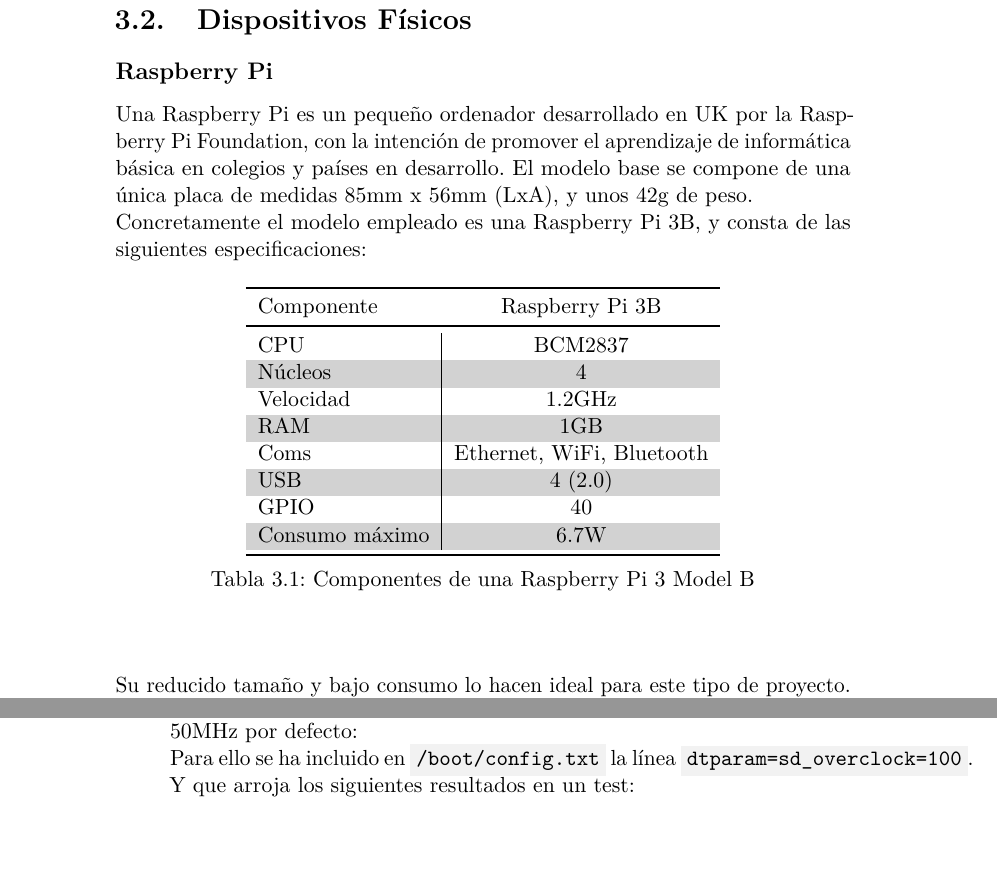
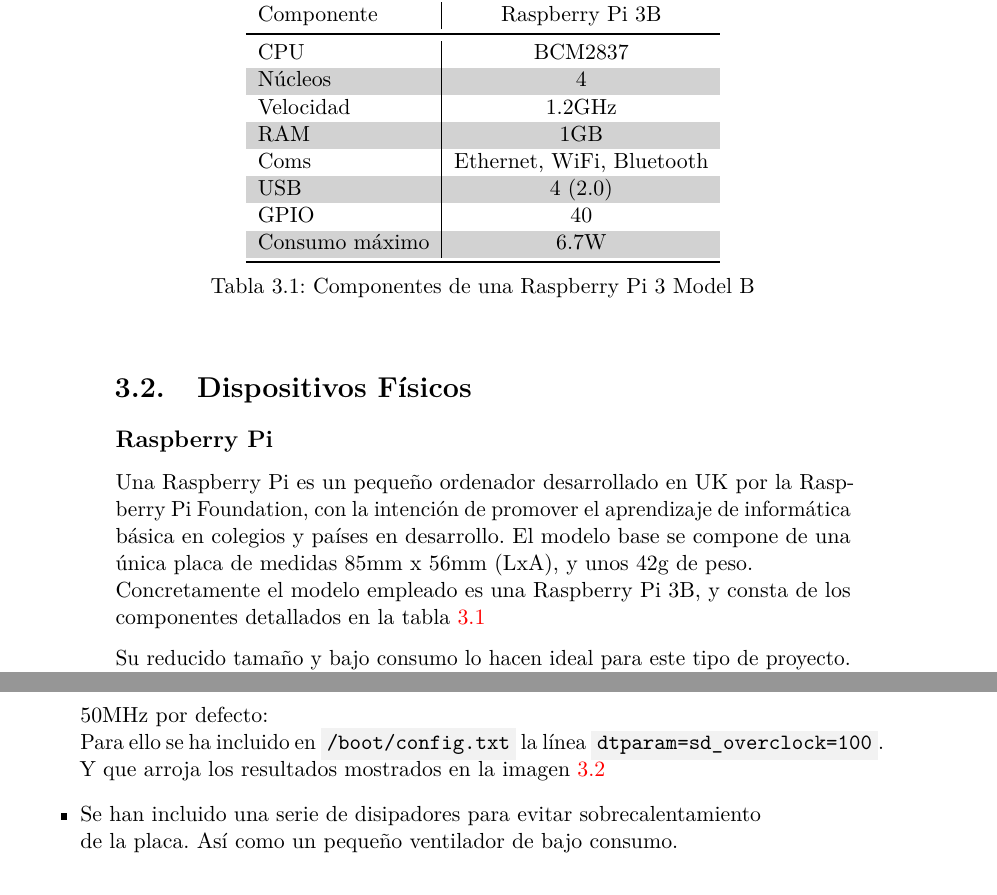
Before and after one commit to MarioBartolome/GII_0_17.02_SNSI, a LaTeX book (memoria.tex, which reads tex/3_Conceptos_teoricos.tex): two parts of pages 18 and 20 of 33 before the commit and two parts of pages 18 and 21 of 33 after it, joined at a grey line, cut so that both start at the same text, the shorter picture padded with empty space. Compiled offline with pdfLaTeX.

Commit message:
Mods due to suggestions
As suggested by @cgosorio, in order to better learn LaTeX, I stopped using the template commands.

```diff
--- a/tex/3_Conceptos_teoricos.tex
+++ b/tex/3_Conceptos_teoricos.tex
@@ -25,10 +25,14 @@
 
 \subsection{Raspberry Pi}
 
-\noindent Una Raspberry Pi es un pequeño ordenador desarrollado en UK por la Raspberry Pi Foundation, con la intención de promover el aprendizaje de informática básica en colegios y países en desarrollo. El modelo base se compone de una única placa de medidas 85mm x 56mm (LxA), y unos 42g de peso.\\Concretamente el modelo empleado es una Raspberry Pi 3B, y consta de las siguientes especificaciones:
 
-\tablaSmall{Componentes de una Raspberry Pi 3 Model B}{l | c}{raspi3hardware}
-{ \multicolumn{1}{l}{Componente} &Raspberry Pi 3B\\}{
+\begin{table}
+	\begin{center}
+		\rowcolors {2}{gray!35}{}
+		\begin{tabular}{l | c}\hline
+			\toprule
+			Componente & Raspberry Pi 3B\\
+			\otoprule
 			CPU & BCM2837\\
 			Núcleos & 4\\
 			Velocidad & 1.2GHz\\
@@ -37,7 +41,16 @@
 			USB & 4 (2.0)\\
 			GPIO & 40\\
 			Consumo máximo & 6.7W\\
-}
+			\bottomrule
+		\end{tabular}
+		\caption{Componentes de una Raspberry Pi 3 Model B}
+		\label{tb:raspi3hardware}
+	\end{center}
+\end{table}
+
+\noindent Una Raspberry Pi es un pequeño ordenador desarrollado en UK por la Raspberry Pi Foundation, con la intención de promover el aprendizaje de informática básica en colegios y países en desarrollo. El modelo base se compone de una única placa de medidas 85mm x 56mm (LxA), y unos 42g de peso.\\Concretamente el modelo empleado es una Raspberry Pi 3B, y consta de los componentes detallados en la tabla \ref{tb:raspi3hardware}
+
+
+
 \noindent Su reducido tamaño y bajo consumo lo hacen ideal para este tipo de proyecto. \\En este caso se utiliza bajo una distribución GNU/Linux llamada Raspbian\footnote{Descargable desde: https://www.raspberrypi.org/downloads/raspbian}, basada en Debian. Para tratar de mejorar su rendimiento y reducir al mínimo el consumo, se ha escogido la versión Lite del sistema, es decir, un sistema mínimo sin entorno de escritorio y con la mayor parte de servicios desactivados por defecto.
 
-\imagen{raspi}{Raspberry Pi 3.}
@@ -64,11 +88,11 @@
 \begin{itemize}
 \item Se ha desactivado el puerto HDMI para reducir el consumo en \textasciitilde{}30mA: \\Para ello se ha incluido en \code{/etc/rc.local} la línea \code{/usr/bin/tvservice -o}.
-\item Se ha overclockeado el lector de microSD a 100MHz, en lugar de los 50MHz por defecto: \\Para ello se ha incluido en \code{/boot/config.txt} la línea \code{dtparam=sd\_overclock=100}.\\Y que arroja los siguientes resultados en un test:\imagen{sdbench}{Benchmark de lector microSD OC.}
+\item Se ha overclockeado el lector de microSD a 100MHz, en lugar de los 50MHz por defecto: \\Para ello se ha incluido en \code{/boot/config.txt} la línea \code{dtparam=sd\_overclock=100}.\\Y que arroja los resultados mostrados en la imagen \ref{fig:sdbenchmark}
+\item Se han incluido una serie de disipadores para evitar sobrecalentamiento de la placa. Así como un pequeño ventilador de bajo consumo.
 \end{itemize}
 
 
 
-% HASTA AQUÍ ^ CARNE DE ANEXO!
 
 \section{Protocolos}
 
```
Also changed, not shown: memoria.pdf, tex/3_Conceptos_teoricos.tex (13 more changed lines). Lines whose indentation alone changed are shown as unchanged.
